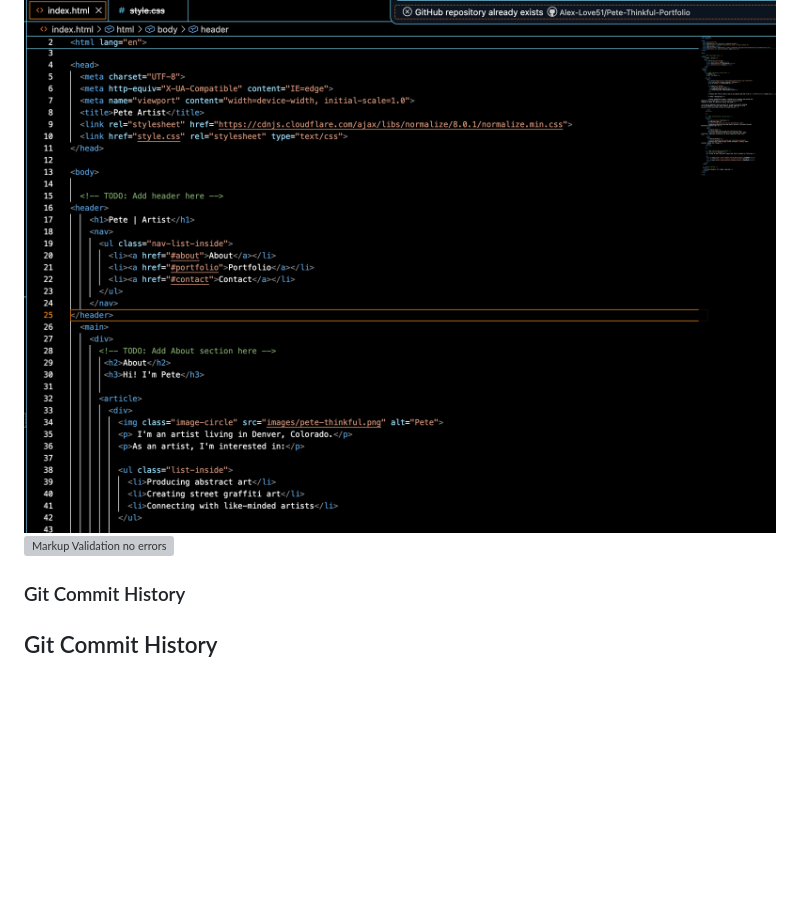
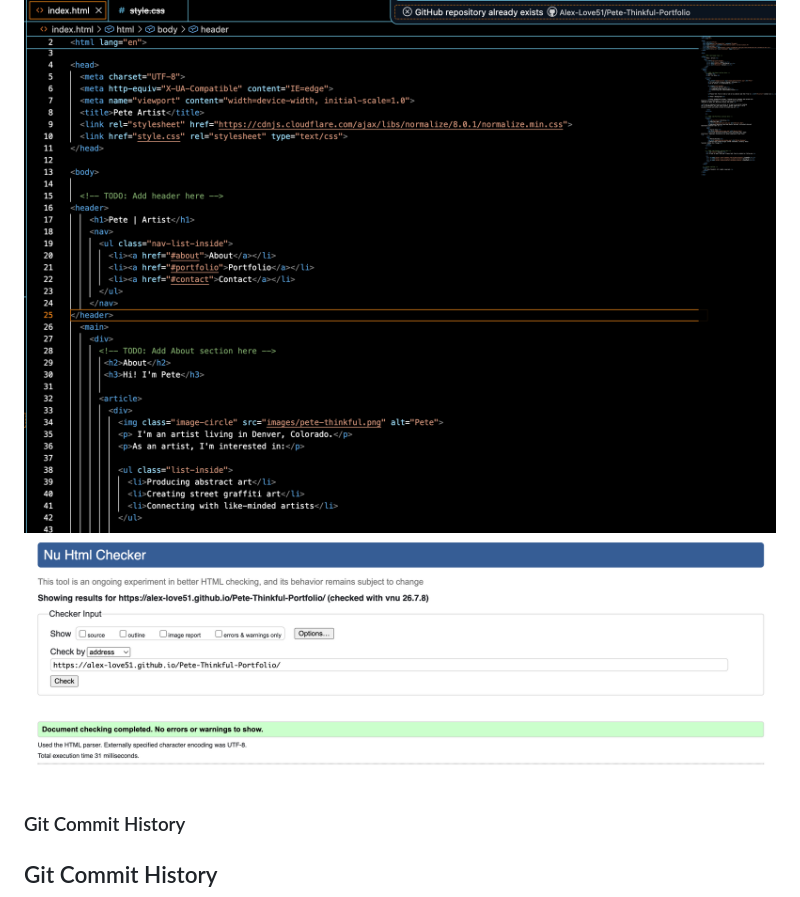
Before and after one commit to Alex-Love51/Pete-Thinkful-Portfolio, a Markdown page: README.md, the part around the change. GitHub-like rendering; blank space fills up the shorter version; grey boxes are pictures that could not be loaded.

Commit message:
Replace markup validation screenshot with syntax validation
Updated the screenshot for markup validation to reflect the syntax validation fix.

```diff
--- a/README.md
+++ b/README.md
@@ -81,7 +81,7 @@ The following screenshots illustrate the development of the webpage from the ori
 ![Final webpage part4](screenshots/final-webpage-p4.png)
 ### HTML Validation
 ![Validation syntax](screenshots/header-syntax-fix.png)
-![Markup Validation no errors](screenshots/markup-validation-no-errors.png)
+![Markup Validation no errors](screenshots/syntax-validation-fix.png)
 ### Git Commit History
 
 ## Git Commit History
```
